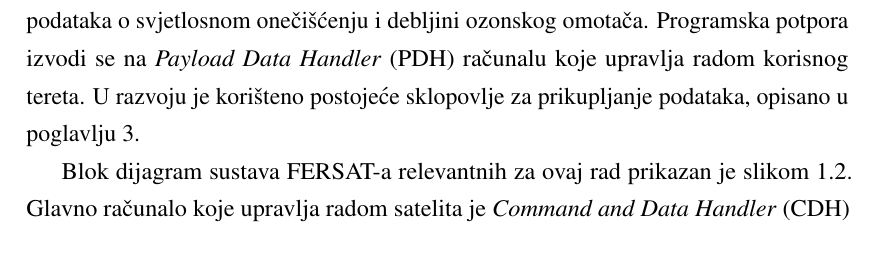
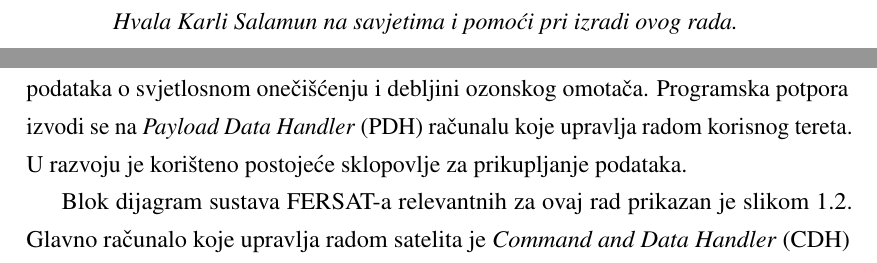
Before and after one commit to petarsusac/zavrsni, a LaTeX thesis (zavrsni.tex, which reads uvod.tex): part of page 4 of 40 before the commit and two parts of pages 1 and 4 of 40 after it, the two joined at a grey line, cut at the place of the change. Compiled offline with pdfLaTeX.

Commit message:
Završni popravci

```diff
--- a/uvod.tex
+++ b/uvod.tex
@@ -8,9 +8,9 @@
         \label{fig:fersat}
     \end{figure}
 
-    Ovaj rad opisuje razvijenu programsku potporu koja ostvaruje prikupljanje i obradu podataka o svjetlosnom onečišćenju i debljini ozonskog omotača. Programska potpora izvodi se na \textit{Payload Data Handler} (PDH) računalu koje upravlja radom korisnog tereta. U razvoju je korišteno postojeće sklopovlje za prikupljanje podataka, opisano u poglavlju \ref{chapter:sklopovlje}.
+    Ovaj rad opisuje razvijenu programsku potporu koja ostvaruje prikupljanje i obradu podataka o svjetlosnom onečišćenju i debljini ozonskog omotača. Programska potpora izvodi se na \textit{Payload Data Handler} (PDH) računalu koje upravlja radom korisnog tereta. U razvoju je korišteno postojeće sklopovlje za prikupljanje podataka.
 
-    Blok dijagram sustava FERSAT-a relevantnih za ovaj rad prikazan je slikom \ref{fig:uvod_blok}. Glavno računalo koje upravlja radom satelita je \textit{Command and Data Handler} (CDH) računalo. Kada PDH računalo primi naredbu od CDH računala, prikuplja uzorke sa senzora, obavlja potrebnu obradu i sprema podatke u vanjsku \textit{Flash} memoriju. Na zahtjev CDH računala, podaci se prosljeđuju putem radio veze do zemaljske postaje.
+    Blok dijagram sustava FERSAT-a relevantnih za ovaj rad prikazan je slikom \ref{fig:uvod_blok}. Glavno računalo koje upravlja radom satelita je \textit{Command and Data Handler} (CDH) računalo. Ovisno o naredbi dobivenoj od CDH računala, PDH računalo prikuplja uzorke sa senzora, obavlja potrebnu obradu i sprema podatke u vanjsku \textit{Flash} memoriju. Na zahtjev CDH računala, podaci se prosljeđuju putem radio veze do zemaljske postaje.
 
     \begin{figure}[htb]
         \centering
--- a/zavrsni.tex
+++ b/zavrsni.tex
@@ -45,7 +45,7 @@
 %\includepdf{dokumenti/zadatak.pdf}
 
 % Dodavanje zahvale ili prazne stranice. Ako ne želite dodati zahvalu, naredbu ostavite radi prazne stranice.
-\zahvala{}
+\zahvala{Hvala Karli Salamun na savjetima i pomoći pri izradi ovog rada.}
 
 \tableofcontents
 
```
Also changed, not shown: arhitektura_pdh.tex (+2 -2 lines), zavrsni.pdf, zavrsni.tex (4 more changed lines).
